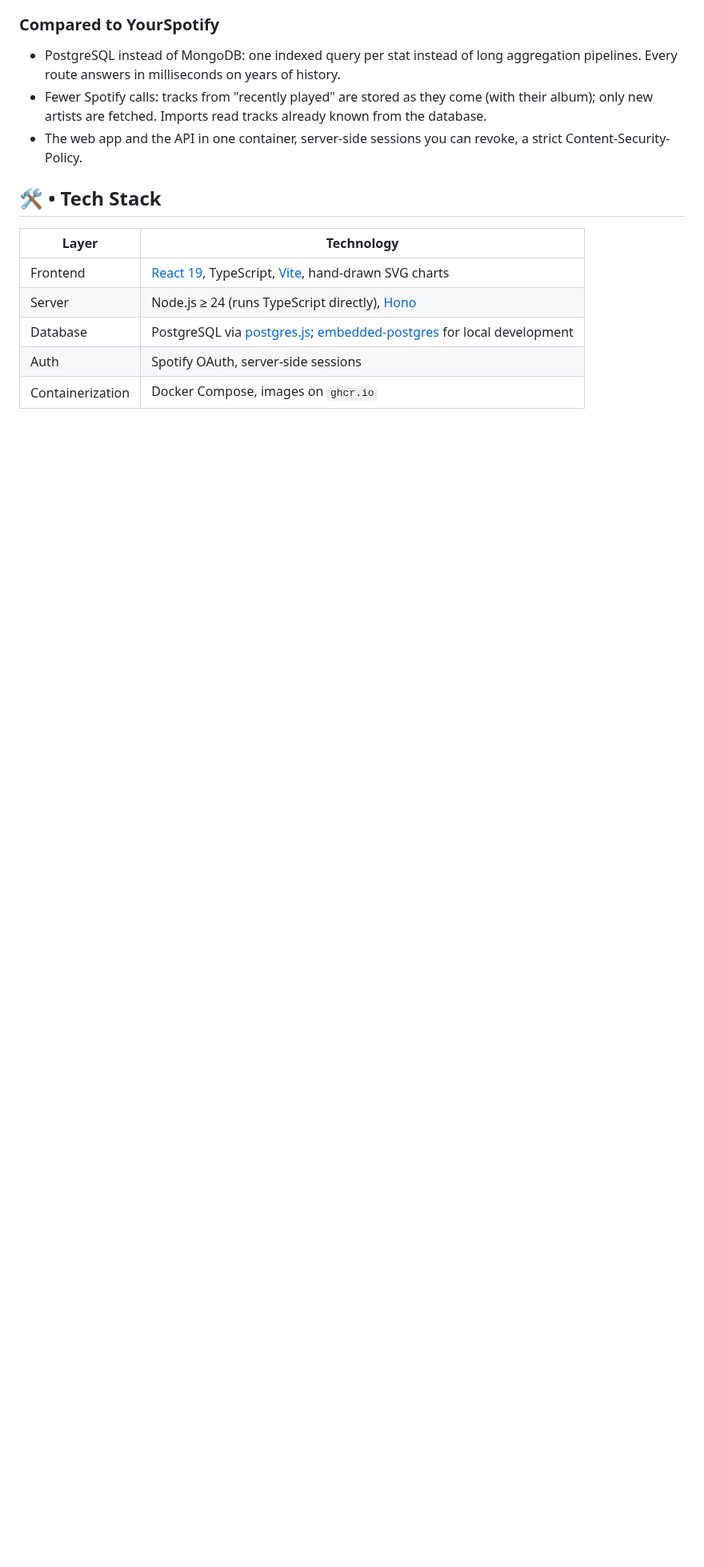
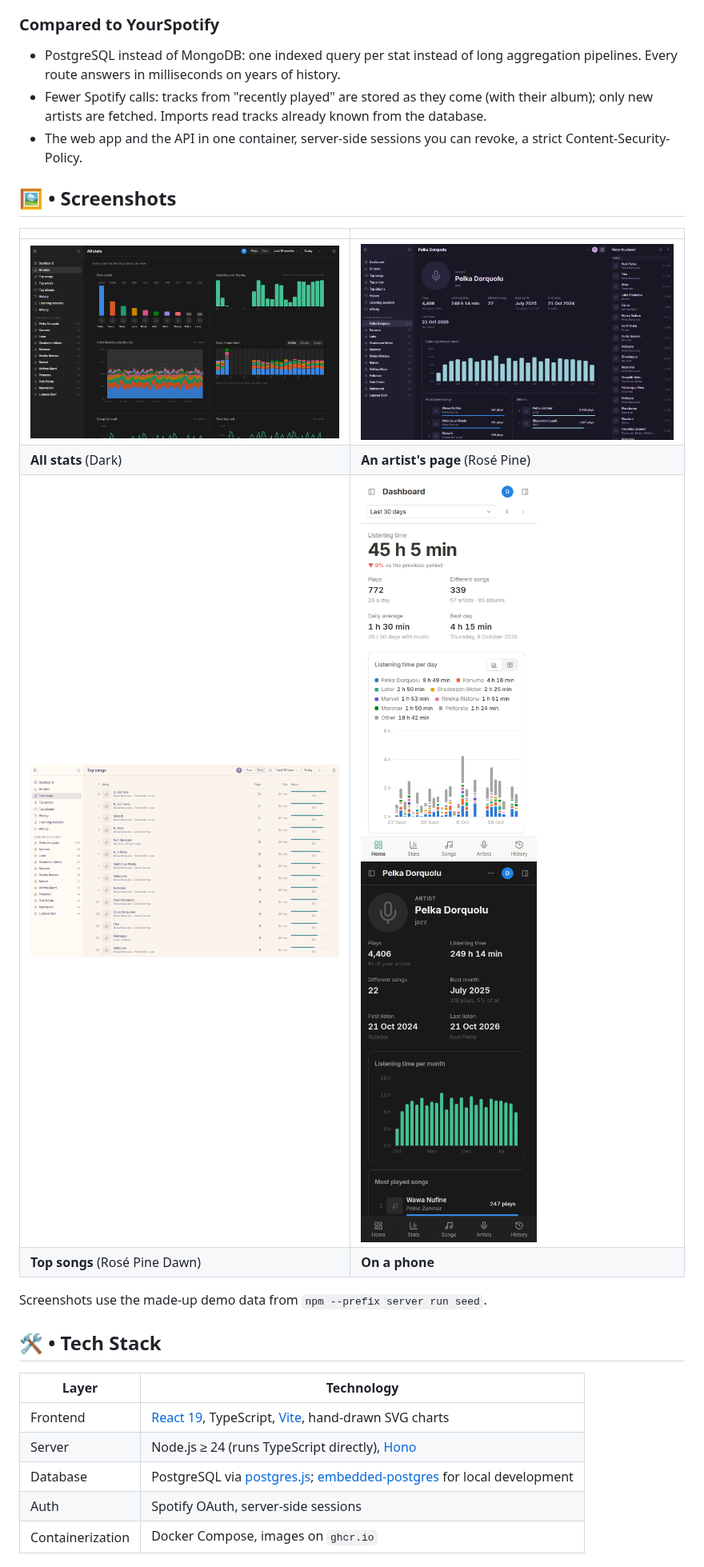
Before and after one commit to PaulBayfield/music.bayfield.dev, a Markdown page: README.md, the part around one of its changes. Shown at 80% size. Drawn GitHub-style; pictures changed too: docs/screenshots/all-stats-dark.png (added), docs/screenshots/artist-rosepine.png (added), docs/screenshots/mobile-artist.png (added); blank space fills up the shorter version.

Commit message:
docs: update the readme and add screenshots

```diff
--- a/README.md
+++ b/README.md
@@ -51,6 +59,18 @@ Music collects what you play on Spotify (every couple of minutes, from "recently
 - PostgreSQL instead of MongoDB: one indexed query per stat instead of long aggregation pipelines. Every route answers in milliseconds on years of history.
 - Fewer Spotify calls: tracks from "recently played" are stored as they come (with their album); only new artists are fetched. Imports read tracks already known from the database.
 - The web app and the API in one container, server-side sessions you can revoke, a strict Content-Security-Policy.
+
+
+## 🖼️ • Screenshots
+
+| | |
+|---|---|
+| ![All stats in the dark theme](docs/screenshots/all-stats-dark.png) | ![An artist's page in Rosé Pine](docs/screenshots/artist-rosepine.png) |
+| **All stats** (Dark) | **An artist's page** (Rosé Pine) |
+| ![Top songs in Rosé Pine Dawn](docs/screenshots/top-songs-dawn.png) | <img src="docs/screenshots/mobile-dashboard.png" alt="The dashboard on a phone" width="220" /> <img src="docs/screenshots/mobile-artist.png" alt="An artist's page on a phone" width="220" /> |
+| **Top songs** (Rosé Pine Dawn) | **On a phone** |
+
+Screenshots use the made-up demo data from `npm --prefix server run seed`.
 
 
 ## 🛠️ • Tech Stack
```
Also changed, not shown: other parts of README.md (+11 -2 lines), docs/screenshots/dashboard-light.png (added).
